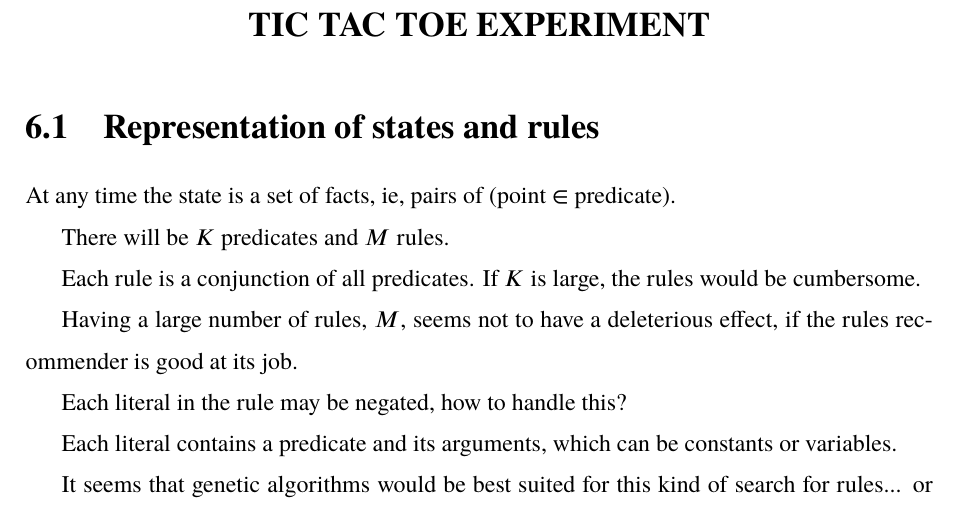
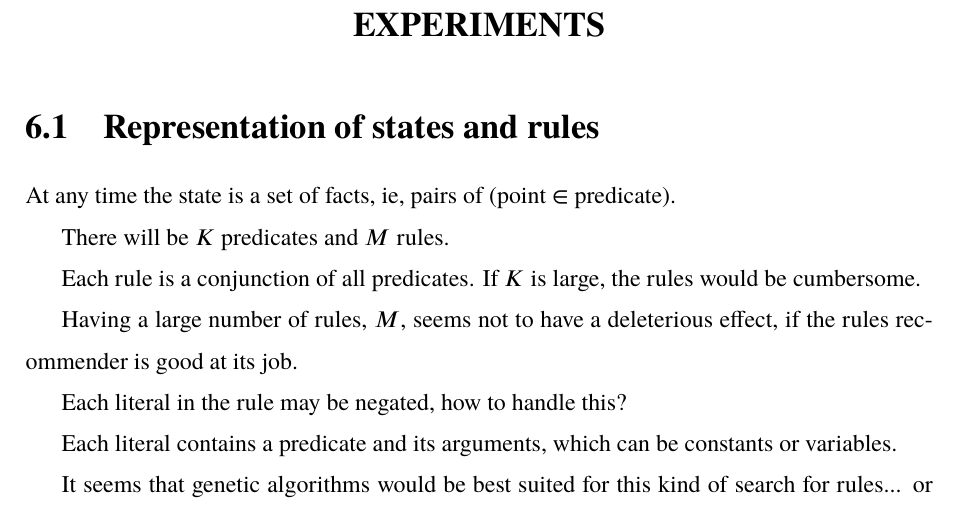
Before and after one commit to Cybernetic1/masters-thesis, a LaTeX thesis (mythesis.tex, which reads chapters/Ch_Experiments.tex): part of page 55 of 64, cut at the place of the change. Compiled offline with XeLaTeX; a missing font is replaced by an installed copy or a similar font.

Commit message:
changed Chapter name to Ch_Experiments

```diff
--- a/chapters/Ch_TicTacToe.tex
+++ b/chapters/Ch_Experiments.tex
@@ -1,4 +1,4 @@
-\chapter{Tic Tac Toe experiment}\label{chap:TicTacToe}
+\chapter{Experiments}\label{chap:Experiments}
 
 \section{Representation of states and rules}
 
```
Also changed, not shown: mythesis.tex (+1 -1 lines), mythesis.pdf.
